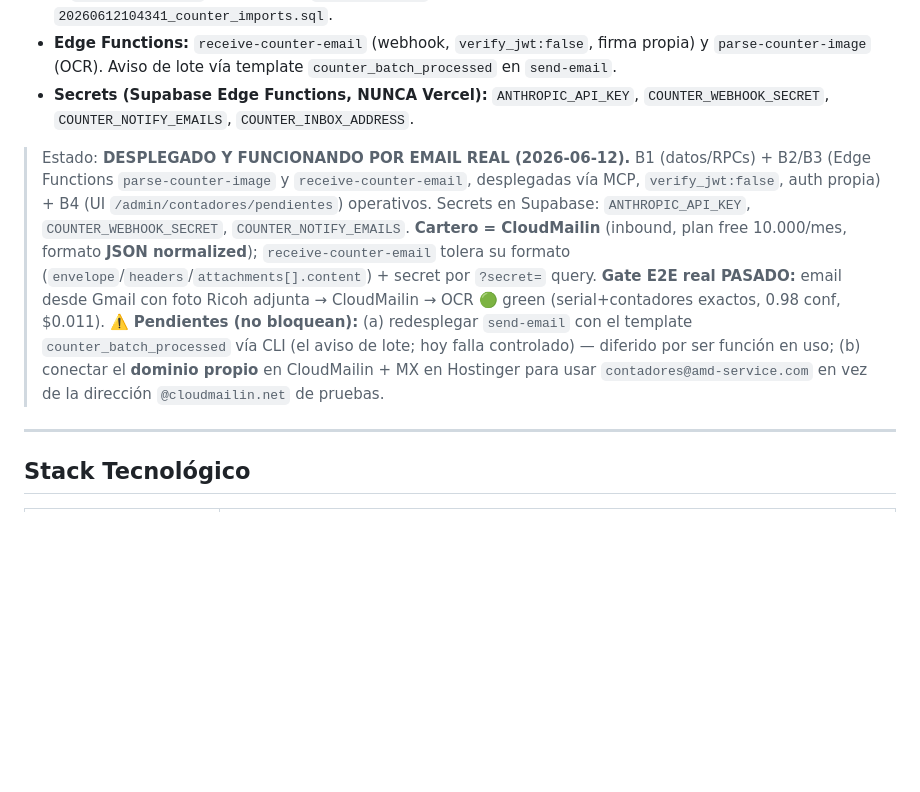
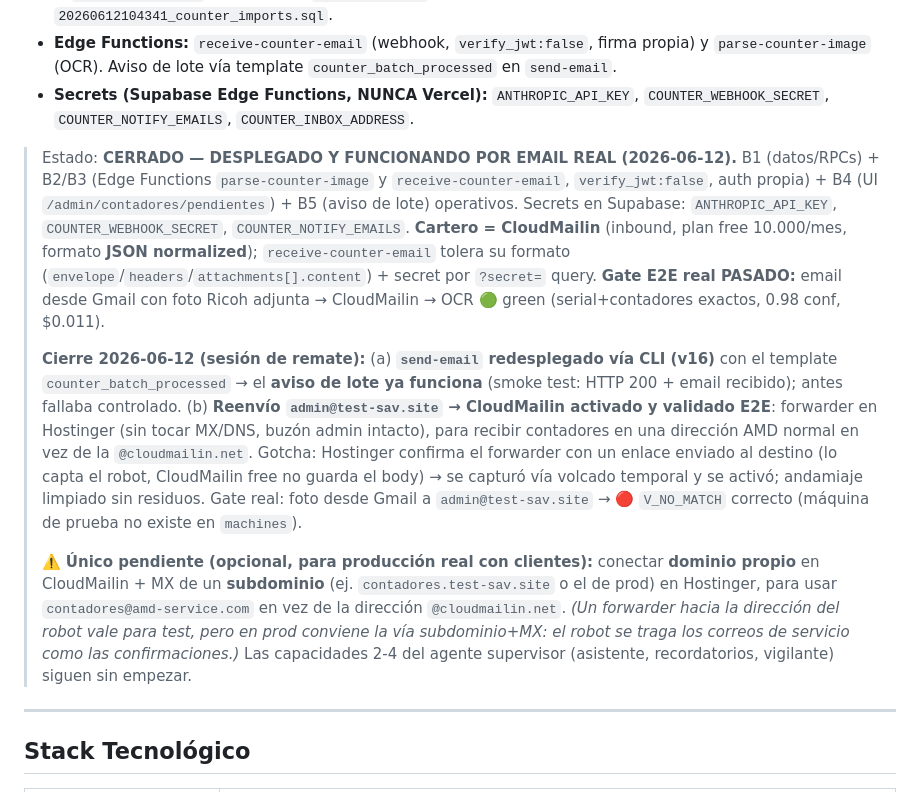
Before and after one commit to juanmy116/amd-service, a Markdown page: docs/architecture.md, the part around the change. GitHub-like rendering; blank space fills up the shorter version.

Commit message:
docs(architecture): agente de email CERRADO — send-email v16 + reenvío admin@test-sav.site validado
Co-Authored-By: Claude Opus 4.8 <noreply@anthropic.com>

```diff
--- a/docs/architecture.md
+++ b/docs/architecture.md
@@ -270,7 +270,11 @@ Captura automática de contadores enviados por email (fotos/PDF) para los equipo
 - **Edge Functions:** `receive-counter-email` (webhook, `verify_jwt:false`, firma propia) y `parse-counter-image` (OCR). Aviso de lote vía template `counter_batch_processed` en `send-email`.
 - **Secrets (Supabase Edge Functions, NUNCA Vercel):** `ANTHROPIC_API_KEY`, `COUNTER_WEBHOOK_SECRET`, `COUNTER_NOTIFY_EMAILS`, `COUNTER_INBOX_ADDRESS`.
 
-> Estado: **DESPLEGADO Y FUNCIONANDO POR EMAIL REAL (2026-06-12).** B1 (datos/RPCs) + B2/B3 (Edge Functions `parse-counter-image` y `receive-counter-email`, desplegadas vía MCP, `verify_jwt:false`, auth propia) + B4 (UI `/admin/contadores/pendientes`) operativos. Secrets en Supabase: `ANTHROPIC_API_KEY`, `COUNTER_WEBHOOK_SECRET`, `COUNTER_NOTIFY_EMAILS`. **Cartero = CloudMailin** (inbound, plan free 10.000/mes, formato **JSON normalized**); `receive-counter-email` tolera su formato (`envelope`/`headers`/`attachments[].content`) + secret por `?secret=` query. **Gate E2E real PASADO:** email desde Gmail con foto Ricoh adjunta → CloudMailin → OCR 🟢 green (serial+contadores exactos, 0.98 conf, $0.011). ⚠️ **Pendientes (no bloquean):** (a) redesplegar `send-email` con el template `counter_batch_processed` vía CLI (el aviso de lote; hoy falla controlado) — diferido por ser función en uso; (b) conectar el **dominio propio** en CloudMailin + MX en Hostinger para usar `contadores@amd-service.com` en vez de la dirección `@cloudmailin.net` de pruebas.
+> Estado: **CERRADO — DESPLEGADO Y FUNCIONANDO POR EMAIL REAL (2026-06-12).** B1 (datos/RPCs) + B2/B3 (Edge Functions `parse-counter-image` y `receive-counter-email`, `verify_jwt:false`, auth propia) + B4 (UI `/admin/contadores/pendientes`) + B5 (aviso de lote) operativos. Secrets en Supabase: `ANTHROPIC_API_KEY`, `COUNTER_WEBHOOK_SECRET`, `COUNTER_NOTIFY_EMAILS`. **Cartero = CloudMailin** (inbound, plan free 10.000/mes, formato **JSON normalized**); `receive-counter-email` tolera su formato (`envelope`/`headers`/`attachments[].content`) + secret por `?secret=` query. **Gate E2E real PASADO:** email desde Gmail con foto Ricoh adjunta → CloudMailin → OCR 🟢 green (serial+contadores exactos, 0.98 conf, $0.011).
+>
+> **Cierre 2026-06-12 (sesión de remate):** (a) **`send-email` redesplegado vía CLI (v16)** con el template `counter_batch_processed` → el **aviso de lote ya funciona** (smoke test: HTTP 200 + email recibido); antes fallaba controlado. (b) **Reenvío `admin@test-sav.site` → CloudMailin activado y validado E2E**: forwarder en Hostinger (sin tocar MX/DNS, buzón admin intacto), para recibir contadores en una dirección AMD normal en vez de la `@cloudmailin.net`. Gotcha: Hostinger confirma el forwarder con un enlace enviado al destino (lo capta el robot, CloudMailin free no guarda el body) → se capturó vía volcado temporal y se activó; andamiaje limpiado sin residuos. Gate real: foto desde Gmail a `admin@test-sav.site` → 🔴 `V_NO_MATCH` correcto (máquina de prueba no existe en `machines`).
+>
+> ⚠️ **Único pendiente (opcional, para producción real con clientes):** conectar **dominio propio** en CloudMailin + MX de un **subdominio** (ej. `contadores.test-sav.site` o el de prod) en Hostinger, para usar `contadores@amd-service.com` en vez de la dirección `@cloudmailin.net`. *(Un forwarder hacia la dirección del robot vale para test, pero en prod conviene la vía subdominio+MX: el robot se traga los correos de servicio como las confirmaciones.)* Las capacidades 2-4 del agente supervisor (asistente, recordatorios, vigilante) siguen sin empezar.
 
 ---
 
```
